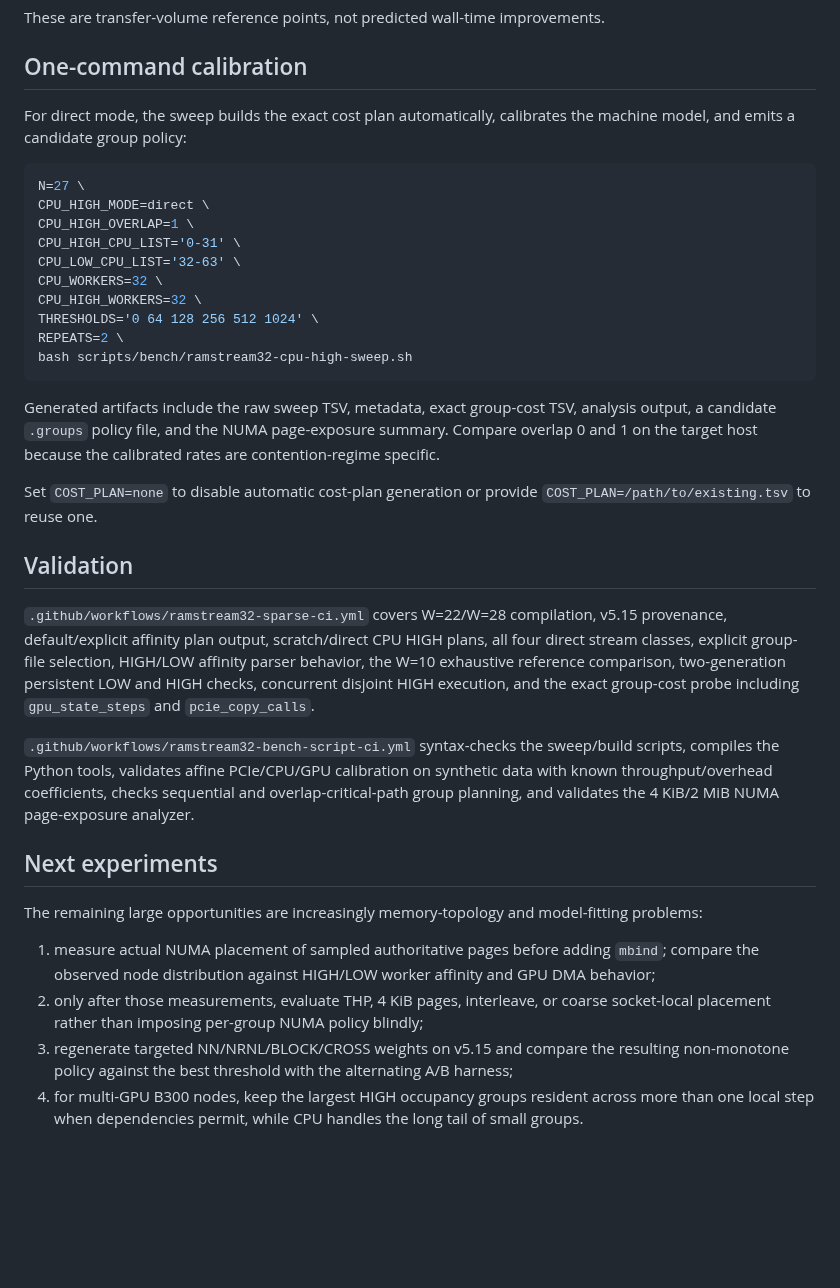
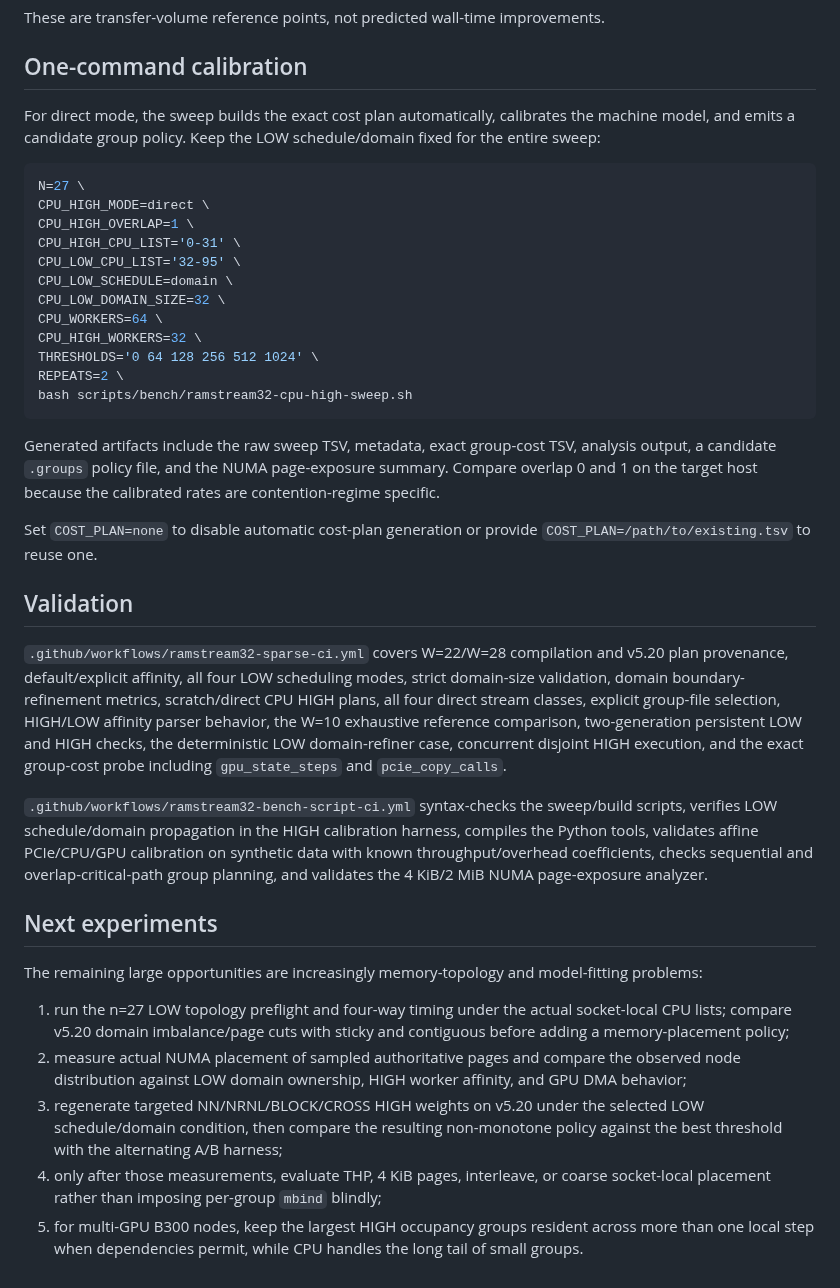
Before and after one commit to Kicky1618/oneesan-gpu, a Markdown page: docs/ramstream32-cpu-high.md, the part around one of its changes. Drawn GitHub-style; blank space fills up the shorter version.

````diff
--- a/docs/ramstream32-cpu-high.md
+++ b/docs/ramstream32-cpu-high.md
@@ -474,15 +501,17 @@ These are transfer-volume reference points, not predicted wall-time improvements
 
 ## One-command calibration
 
-For direct mode, the sweep builds the exact cost plan automatically, calibrates the machine model, and emits a candidate group policy:
+For direct mode, the sweep builds the exact cost plan automatically, calibrates the machine model, and emits a candidate group policy. Keep the LOW schedule/domain fixed for the entire sweep:
 
 ```bash
 N=27 \
 CPU_HIGH_MODE=direct \
 CPU_HIGH_OVERLAP=1 \
 CPU_HIGH_CPU_LIST='0-31' \
-CPU_LOW_CPU_LIST='32-63' \
-CPU_WORKERS=32 \
+CPU_LOW_CPU_LIST='32-95' \
+CPU_LOW_SCHEDULE=domain \
+CPU_LOW_DOMAIN_SIZE=32 \
+CPU_WORKERS=64 \
 CPU_HIGH_WORKERS=32 \
 THRESHOLDS='0 64 128 256 512 1024' \
 REPEATS=2 \
@@ -495,15 +524,16 @@ Set `COST_PLAN=none` to disable automatic cost-plan generation or provide `COST_
 
 ## Validation
 
-`.github/workflows/ramstream32-sparse-ci.yml` covers W=22/W=28 compilation, v5.15 provenance, default/explicit affinity plan output, scratch/direct CPU HIGH plans, all four direct stream classes, explicit group-file selection, HIGH/LOW affinity parser behavior, the W=10 exhaustive reference comparison, two-generation persistent LOW and HIGH checks, concurrent disjoint HIGH execution, and the exact group-cost probe including `gpu_state_steps` and `pcie_copy_calls`.
+`.github/workflows/ramstream32-sparse-ci.yml` covers W=22/W=28 compilation and v5.20 plan provenance, default/explicit affinity, all four LOW scheduling modes, strict domain-size validation, domain boundary-refinement metrics, scratch/direct CPU HIGH plans, all four direct stream classes, explicit group-file selection, HIGH/LOW affinity parser behavior, the W=10 exhaustive reference comparison, two-generation persistent LOW and HIGH checks, the deterministic LOW domain-refiner case, concurrent disjoint HIGH execution, and the exact group-cost probe including `gpu_state_steps` and `pcie_copy_calls`.
 
-`.github/workflows/ramstream32-bench-script-ci.yml` syntax-checks the sweep/build scripts, compiles the Python tools, validates affine PCIe/CPU/GPU calibration on synthetic data with known throughput/overhead coefficients, checks sequential and overlap-critical-path group planning, and validates the 4 KiB/2 MiB NUMA page-exposure analyzer.
+`.github/workflows/ramstream32-bench-script-ci.yml` syntax-checks the sweep/build scripts, verifies LOW schedule/domain propagation in the HIGH calibration harness, compiles the Python tools, validates affine PCIe/CPU/GPU calibration on synthetic data with known throughput/overhead coefficients, checks sequential and overlap-critical-path group planning, and validates the 4 KiB/2 MiB NUMA page-exposure analyzer.
 
 ## Next experiments
 
 The remaining large opportunities are increasingly memory-topology and model-fitting problems:
 
-1. measure actual NUMA placement of sampled authoritative pages before adding `mbind`; compare the observed node distribution against HIGH/LOW worker affinity and GPU DMA behavior;
-2. only after those measurements, evaluate THP, 4 KiB pages, interleave, or coarse socket-local placement rather than imposing per-group NUMA policy blindly;
-3. regenerate targeted NN/NRNL/BLOCK/CROSS weights on v5.15 and compare the resulting non-monotone policy against the best threshold with the alternating A/B harness;
-4. for multi-GPU B300 nodes, keep the largest HIGH occupancy groups resident across more than one local step when dependencies permit, while CPU handles the long tail of small groups.
+1. run the n=27 LOW topology preflight and four-way timing under the actual socket-local CPU lists; compare v5.20 domain imbalance/page cuts with sticky and contiguous before adding a memory-placement policy;
+2. measure actual NUMA placement of sampled authoritative pages and compare the observed node distribution against LOW domain ownership, HIGH worker affinity, and GPU DMA behavior;
+3. regenerate targeted NN/NRNL/BLOCK/CROSS HIGH weights on v5.20 under the selected LOW schedule/domain condition, then compare the resulting non-monotone policy against the best threshold with the alternating A/B harness;
+4. only after those measurements, evaluate THP, 4 KiB pages, interleave, or coarse socket-local placement rather than imposing per-group `mbind` blindly;
+5. for multi-GPU B300 nodes, keep the largest HIGH occupancy groups resident across more than one local step when dependencies permit, while CPU handles the long tail of small groups.
````
Also changed, not shown: other parts of docs/ramstream32-cpu-high.md (+30 -3 lines).
